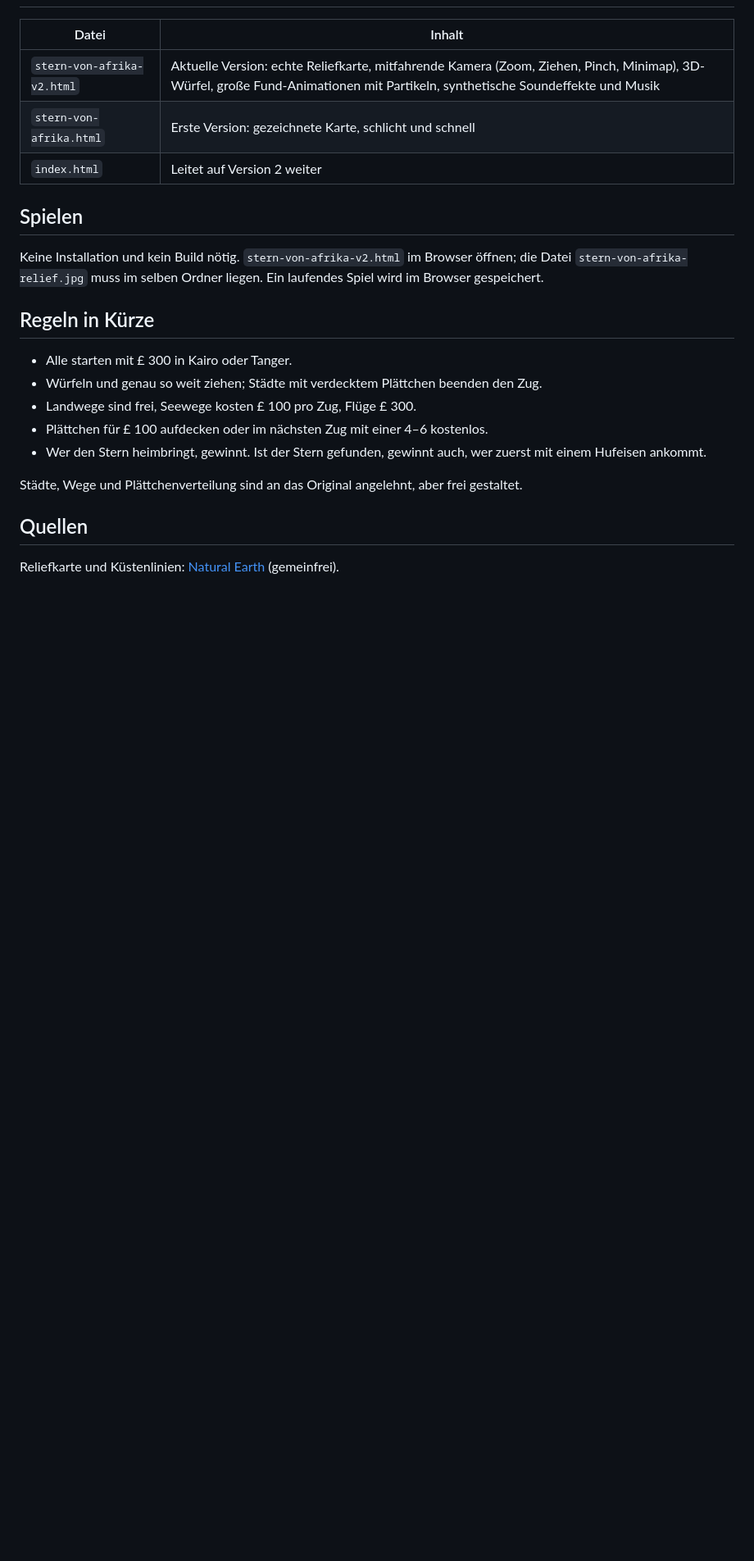
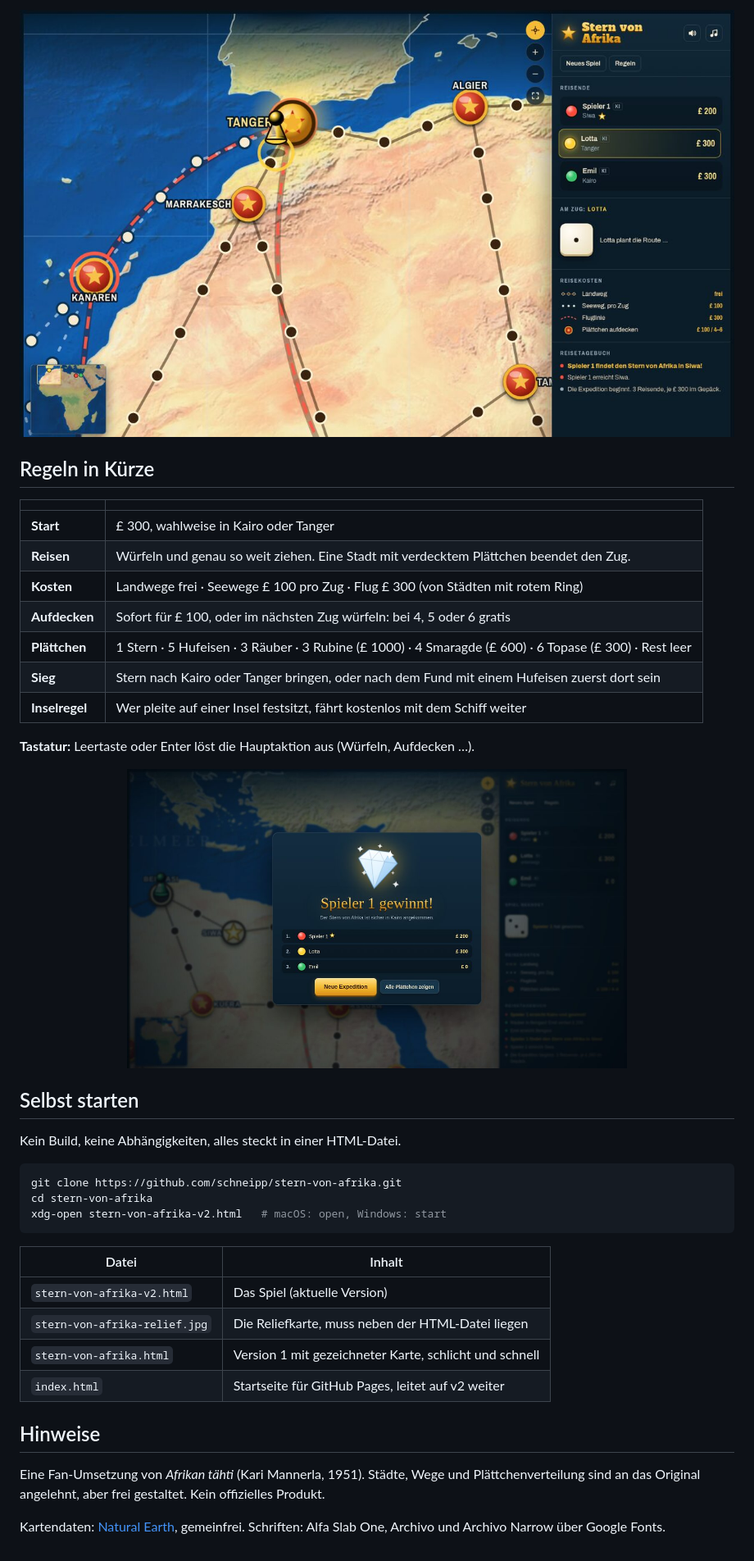
Before and after one commit to schneipp/stern-von-afrika, a Markdown page: README.md, the part around one of its changes. Shown at 82% size. GitHub-like rendering; pictures changed too: docs/seeweg.jpg (added), docs/sieg.jpg (added); blank space fills up the shorter version.

Commit message:
README mit Screenshots und Spielanleitung
Co-Authored-By: Claude Opus 5.5 <noreply@anthropic.com>

````diff
--- a/README.md
+++ b/README.md
@@ -8,24 +43,40 @@ Wer findet den Stern von Afrika und bringt ihn zuerst nach Kairo oder Tanger? Un
+<img src="docs/seeweg.jpg" alt="Seewege von Tanger zu den Kanarischen Inseln, Fluglinie in Rot" width="100%">
+
+## Regeln in Kürze
+
+| | |
+|---|---|
+| **Start** | £ 300, wahlweise in Kairo oder Tanger |
+| **Reisen** | Würfeln und genau so weit ziehen. Eine Stadt mit verdecktem Plättchen beendet den Zug. |
+| **Kosten** | Landwege frei · Seewege £ 100 pro Zug · Flug £ 300 (von Städten mit rotem Ring) |
+| **Aufdecken** | Sofort für £ 100, oder im nächsten Zug würfeln: bei 4, 5 oder 6 gratis |
+| **Plättchen** | 1 Stern · 5 Hufeisen · 3 Räuber · 3 Rubine (£ 1000) · 4 Smaragde (£ 600) · 6 Topase (£ 300) · Rest leer |
+| **Sieg** | Stern nach Kairo oder Tanger bringen, oder nach dem Fund mit einem Hufeisen zuerst dort sein |
+| **Inselregel** | Wer pleite auf einer Insel festsitzt, fährt kostenlos mit dem Schiff weiter |
+
+**Tastatur:** Leertaste oder Enter löst die Hauptaktion aus (Würfeln, Aufdecken …).
+
+<div align="center"><img src="docs/sieg.jpg" alt="Siegerbildschirm mit Rangliste" width="70%"></div>
+
+## Selbst starten
+
+Kein Build, keine Abhängigkeiten, alles steckt in einer HTML-Datei.
+
+```bash
+git clone https://github.com/schneipp/stern-von-afrika.git
+cd stern-von-afrika
+xdg-open stern-von-afrika-v2.html   # macOS: open, Windows: start
+```
 
 | Datei | Inhalt |
 |---|---|
-| `stern-von-afrika-v2.html` | Aktuelle Version: echte Reliefkarte, mitfahrende Kamera (Zoom, Ziehen, Pinch, Minimap), 3D-Würfel, große Fund-Animationen mit Partikeln, synthetische Soundeffekte und Musik |
-| `stern-von-afrika.html` | Erste Version: gezeichnete Karte, schlicht und schnell |
-| `index.html` | Leitet auf Version 2 weiter |
+| `stern-von-afrika-v2.html` | Das Spiel (aktuelle Version) |
+| `stern-von-afrika-relief.jpg` | Die Reliefkarte, muss neben der HTML-Datei liegen |
+| `stern-von-afrika.html` | Version 1 mit gezeichneter Karte, schlicht und schnell |
+| `index.html` | Startseite für GitHub Pages, leitet auf v2 weiter |
 
-## Spielen
+## Hinweise
 
-Keine Installation und kein Build nötig. `stern-von-afrika-v2.html` im Browser öffnen; die Datei `stern-von-afrika-relief.jpg` muss im selben Ordner liegen. Ein laufendes Spiel wird im Browser gespeichert.
+Eine Fan-Umsetzung von *Afrikan tähti* (Kari Mannerla, 1951). Städte, Wege und Plättchenverteilung sind an das Original angelehnt, aber frei gestaltet. Kein offizielles Produkt.
 
-## Regeln in Kürze
-
-- Alle starten mit £ 300 in Kairo oder Tanger.
-- Würfeln und genau so weit ziehen; Städte mit verdecktem Plättchen beenden den Zug.
-- Landwege sind frei, Seewege kosten £ 100 pro Zug, Flüge £ 300.
-- Plättchen für £ 100 aufdecken oder im nächsten Zug mit einer 4–6 kostenlos.
-- Wer den Stern heimbringt, gewinnt. Ist der Stern gefunden, gewinnt auch, wer zuerst mit einem Hufeisen ankommt.
-
-Städte, Wege und Plättchenverteilung sind an das Original angelehnt, aber frei gestaltet.
-
-## Quellen
-
-Reliefkarte und Küstenlinien: [Natural Earth](https://www.naturalearthdata.com/) (gemeinfrei).
+Kartendaten: [Natural Earth](https://www.naturalearthdata.com/), gemeinfrei. Schriften: Alfa Slab One, Archivo und Archivo Narrow über Google Fonts.
````
Also changed, not shown: other parts of README.md (+39 -4 lines), docs/raeuber.jpg (added), docs/spielbrett.jpg (added), docs/stern.jpg (added).
